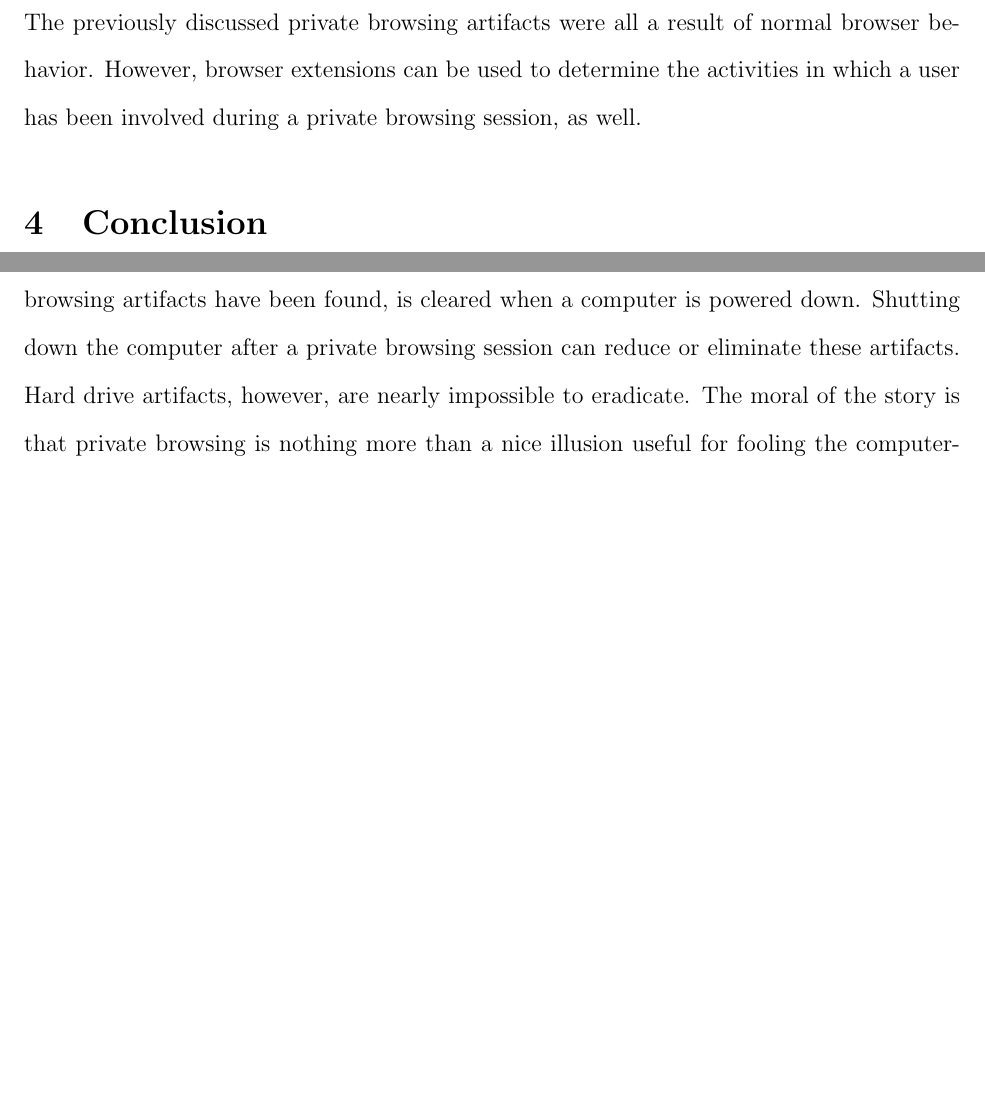
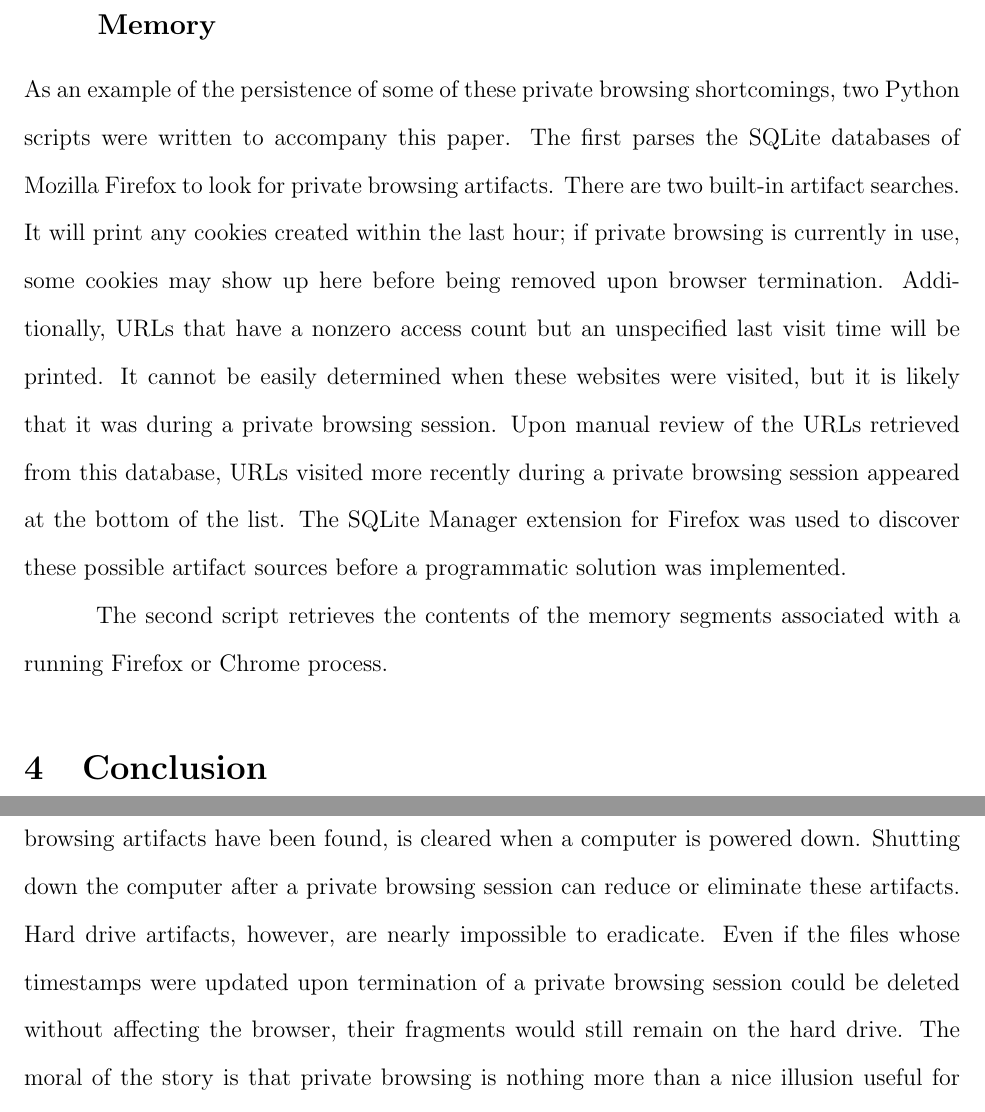
Before and after one commit to ahedberg/comp116-ahedberg, a LaTeX paper (finalproject/paper.tex): two parts of pages 7 and 8 of 9, joined at a grey line, cut at the place of the change, the shorter picture padded with empty space. Compiled offline with pdfLaTeX.

Commit message:
almost done (need to re-export pdf and clean up)

```diff
--- a/finalproject/paper.tex
+++ b/finalproject/paper.tex
@@ -177,11 +177,27 @@
     10.0.9200.16521. This had been an issue in previous versions of the
     browser.\cite{satvat13}
 
-    \subsection{Browser Extensions}
-    The previously discussed private browsing artifacts were all a result of
-	normal browser behavior. However, browser extensions can be used to
-	determine the activities in which a user has been involved during a private
-	browsing session, as well.
+	\subsection{Proof of Concept: Parsing SQLite Databases and Browser Memory}
+	% find paper that had the thing about no last visited date and cite
+	As an example of the persistence of some of these private browsing
+	shortcomings, two Python scripts were written to accompany this paper.
+	The first parses the SQLite databases of Mozilla Firefox to look for
+	private browsing artifacts. There are two built-in artifact searches. It
+	will print any cookies created within the last hour; if private browsing is
+	currently in use, some cookies may show up here before being removed upon
+	browser termination. Additionally, URLs that have a nonzero access count
+	but an unspecified last visit time will be printed. It cannot be easily
+	determined when these websites were visited, but it is likely that it was
+	during a private browsing session. Upon manual review of the URLs retrieved
+	from this database, URLs visited more recently during a private browsing
+	session appeared at the bottom of the list. The
+	\href{https://addons.mozilla.org/en-US/firefox/addon/sqlite-manager}
+	{SQLite Manager} extension for Firefox was used to discover these possible
+	artifact sources before a programmatic solution was implemented.
+
+	The second script retrieves the contents of the memory segments associated
+	with a running Firefox or Chrome process.
+	%Finish this
 
   \section{Conclusion}
   With all the ways in which private browsing modes can leak information, it
@@ -214,9 +230,12 @@
   have been found, is cleared when a computer is powered down. Shutting down
   the computer after a private browsing session can reduce or eliminate these
   artifacts. Hard drive artifacts, however, are nearly impossible to eradicate.
-  The moral of the story is that private browsing is nothing more than a nice
-  illusion useful for fooling the computer-illiterate. At the end of the day,
-  private browsing really isn't that private at all.
+  Even if the files whose timestamps were updated upon termination of a
+  private browsing session could be deleted without affecting the browser,
+  their fragments would still remain on the hard drive. The moral of the story
+  is that private browsing is nothing more than a nice illusion useful for
+  fooling the computer-illiterate. At the end of the day, private browsing
+  really isn't that private at all.
 
   \singlespacing
   \begin{thebibliography}{9}
```
Also changed, not shown: finalproject/README.md, 1 other file.
